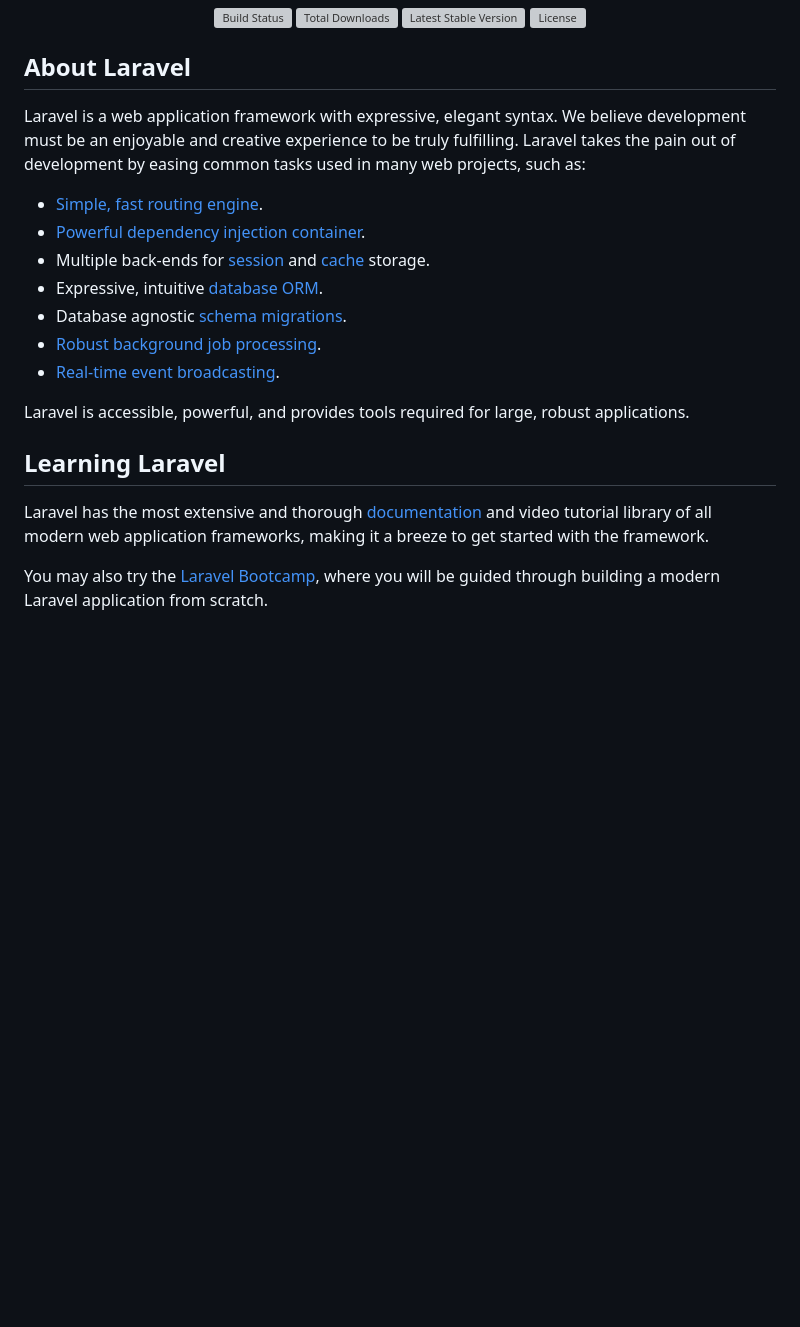
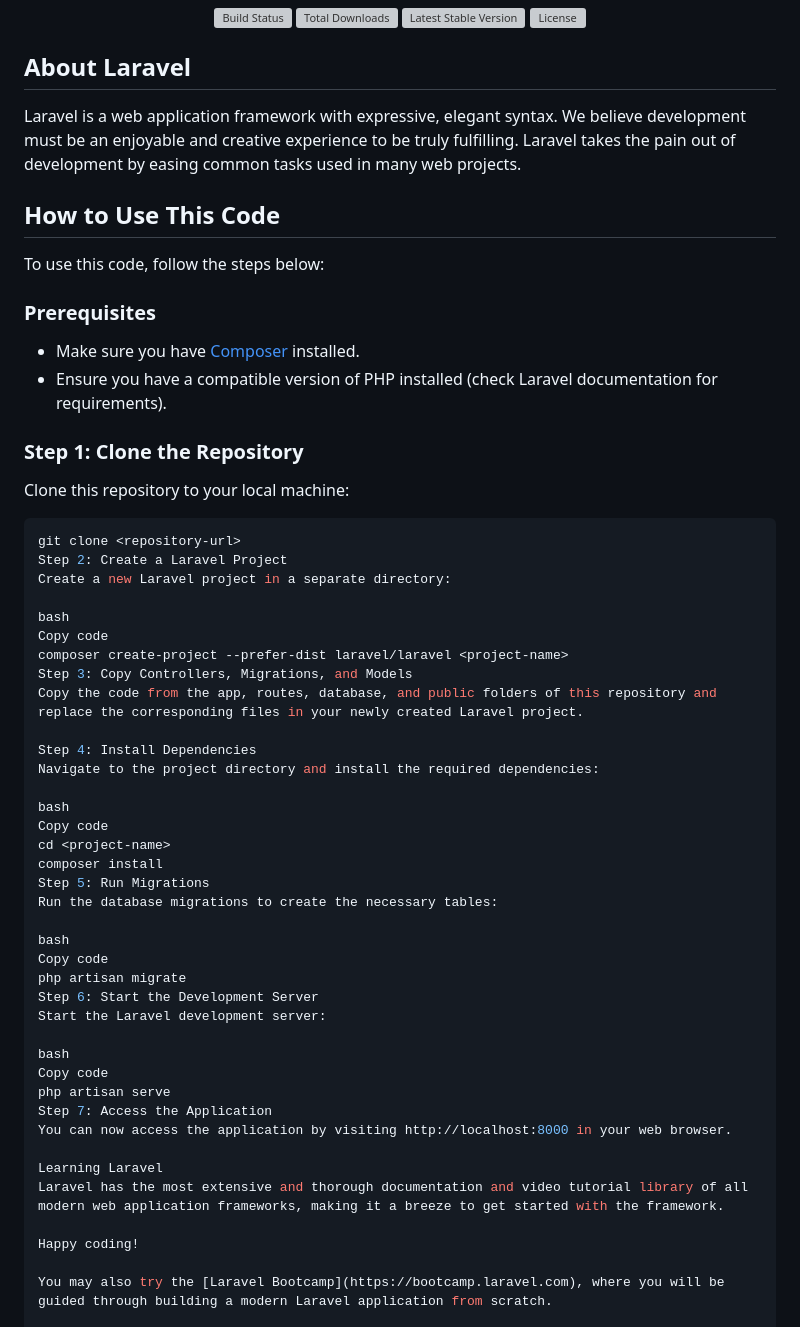
Before and after one commit to SelmaKhelili/DashboardLaravel, a Markdown page: README.md, the part around the change. GitHub-like rendering; blank space fills up the shorter version; grey boxes are pictures that could not be loaded.

````diff
--- a/README.md
+++ b/README.md
@@ -9,21 +9,58 @@
 
 ## About Laravel
 
-Laravel is a web application framework with expressive, elegant syntax. We believe development must be an enjoyable and creative experience to be truly fulfilling. Laravel takes the pain out of development by easing common tasks used in many web projects, such as:
+Laravel is a web application framework with expressive, elegant syntax. We believe development must be an enjoyable and creative experience to be truly fulfilling. Laravel takes the pain out of development by easing common tasks used in many web projects.
 
-- [Simple, fast routing engine](https://laravel.com/docs/routing).
-- [Powerful dependency injection container](https://laravel.com/docs/container).
-- Multiple back-ends for [session](https://laravel.com/docs/session) and [cache](https://laravel.com/docs/cache) storage.
-- Expressive, intuitive [database ORM](https://laravel.com/docs/eloquent).
-- Database agnostic [schema migrations](https://laravel.com/docs/migrations).
-- [Robust background job processing](https://laravel.com/docs/queues).
-- [Real-time event broadcasting](https://laravel.com/docs/broadcasting).
+## How to Use This Code
 
-Laravel is accessible, powerful, and provides tools required for large, robust applications.
+To use this code, follow the steps below:
 
-## Learning Laravel
+### Prerequisites
 
-Laravel has the most extensive and thorough [documentation](https://laravel.com/docs) and video tutorial library of all modern web application frameworks, making it a breeze to get started with the framework.
+- Make sure you have [Composer](https://getcomposer.org/) installed.
+- Ensure you have a compatible version of PHP installed (check Laravel documentation for requirements).
+
+### Step 1: Clone the Repository
+
+Clone this repository to your local machine:
+
+```bash
+git clone <repository-url>
+Step 2: Create a Laravel Project
+Create a new Laravel project in a separate directory:
+
+bash
+Copy code
+composer create-project --prefer-dist laravel/laravel <project-name>
+Step 3: Copy Controllers, Migrations, and Models
+Copy the code from the app, routes, database, and public folders of this repository and replace the corresponding files in your newly created Laravel project.
+
+Step 4: Install Dependencies
+Navigate to the project directory and install the required dependencies:
+
+bash
+Copy code
+cd <project-name>
+composer install
+Step 5: Run Migrations
+Run the database migrations to create the necessary tables:
+
+bash
+Copy code
+php artisan migrate
+Step 6: Start the Development Server
+Start the Laravel development server:
+
+bash
+Copy code
+php artisan serve
+Step 7: Access the Application
+You can now access the application by visiting http://localhost:8000 in your web browser.
+
+Learning Laravel
+Laravel has the most extensive and thorough documentation and video tutorial library of all modern web application frameworks, making it a breeze to get started with the framework.
+
+Happy coding!
 
 You may also try the [Laravel Bootcamp](https://bootcamp.laravel.com), where you will be guided through building a modern Laravel application from scratch.
 
````
